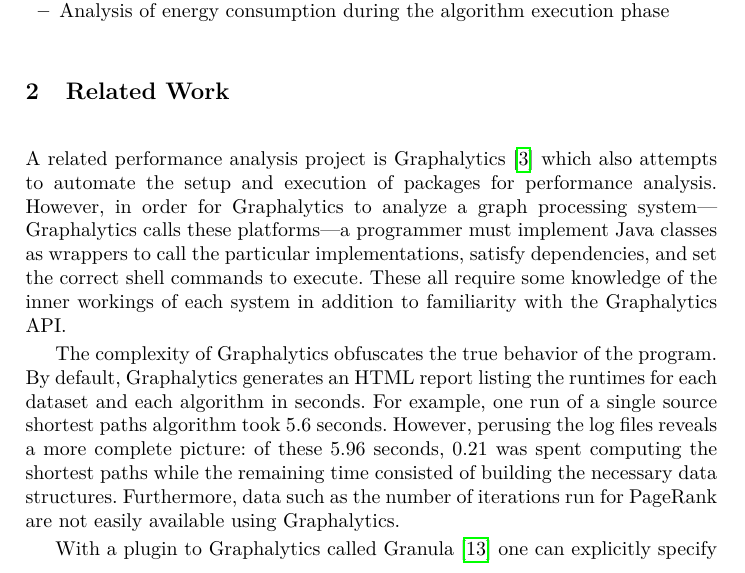
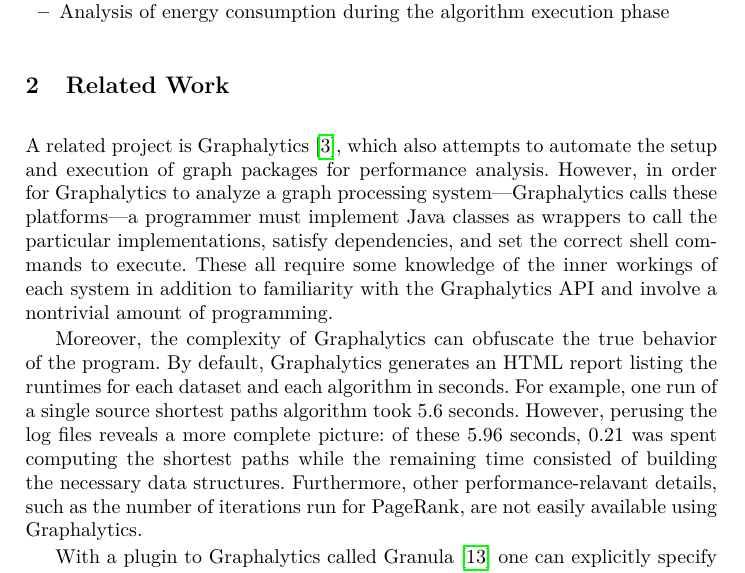
Before and after one commit to HPCL/easy-parallel-graph, a LaTeX thesis (papers/publication/paper-pollard.tex): part of page 2 of 12, cut so that both start at the same text. Compiled offline with pdfLaTeX.

Commit message:
some edits in 2

```diff
--- a/papers/publication/paper-pollard.tex
+++ b/papers/publication/paper-pollard.tex
@@ -52,9 +52,9 @@
 \end{itemize}
 
 \section{Related Work}
-A related performance analysis project is Graphalytics \cite{Capota:2015:Graphalytics} which also attempts to automate the setup and execution of packages for performance analysis. However, in order for Graphalytics to analyze a graph processing system---Graphalytics calls these platforms---a programmer must implement Java classes as wrappers to call the particular implementations, satisfy dependencies, and set the correct shell commands to execute. These all require some knowledge of the inner workings of each system in addition to familiarity with the Graphalytics API.
+A related project is Graphalytics \cite{Capota:2015:Graphalytics}, which also attempts to automate the setup and execution of graph packages for performance analysis. However, in order for Graphalytics to analyze a graph processing system---Graphalytics calls these platforms---a programmer must implement Java classes as wrappers to call the particular implementations, satisfy dependencies, and set the correct shell commands to execute. These all require some knowledge of the inner workings of each system in addition to familiarity with the Graphalytics API and involve a nontrivial amount of programming.
 
-The complexity of Graphalytics obfuscates the true behavior of the program. By default, Graphalytics generates an HTML report listing the runtimes for each dataset and each algorithm in seconds. For example, one run of a single source shortest paths algorithm took 5.6 seconds. However, perusing the log files reveals a more complete picture: of these 5.96 seconds, 0.21 was spent computing the shortest paths while the remaining time consisted of building the necessary data structures. Furthermore, data such as the number of iterations run for PageRank are not easily available using Graphalytics.
+Moreover, the complexity of Graphalytics can obfuscate the true behavior of the program. By default, Graphalytics generates an HTML report listing the runtimes for each dataset and each algorithm in seconds. For example, one run of a single source shortest paths algorithm took 5.6 seconds. However, perusing the log files reveals a more complete picture: of these 5.96 seconds, 0.21 was spent computing the shortest paths while the remaining time consisted of building the necessary data structures. Furthermore, other performance-relavant details, such as the number of iterations run for PageRank, are not easily available using Graphalytics.
 %We use GraphMat, the single source shortest paths algorithm, the dota-league dataset from the Game Trace Archive\cite{Guo:2012:GTA}, and the default settings as an example here.
 % The full logs:
 %Finished setting ids, time: 0.157009
```
Also changed, not shown: papers/publication/paper-pollard.pdf.
